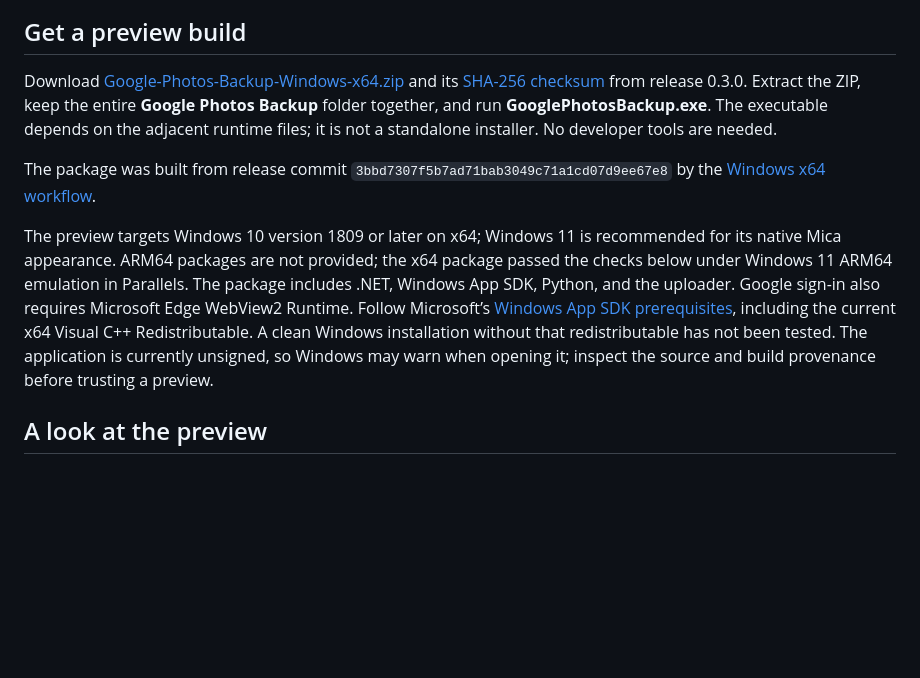
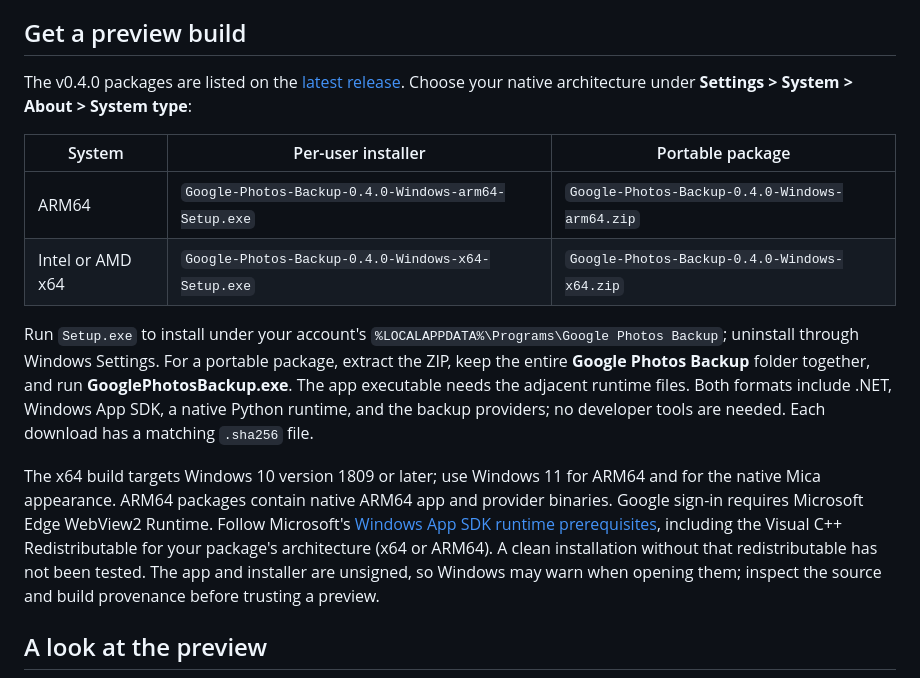
Before and after one commit to ayush5harma/google-photos-backup, a Markdown page: Windows/README.md, the part around one of its changes. GitHub-like rendering; blank space fills up the shorter version.

```diff
--- a/Windows/README.md
+++ b/Windows/README.md
@@ -6,11 +6,16 @@ This is a development preview, not a stable Windows release. See implementation
 
 ## Get a preview build
 
-Download [Google-Photos-Backup-Windows-x64.zip](https://github.com/ayush5harma/google-photos-backup/releases/download/v0.3.0/Google-Photos-Backup-Windows-x64.zip) and its [SHA-256 checksum](https://github.com/ayush5harma/google-photos-backup/releases/download/v0.3.0/Google-Photos-Backup-Windows-x64.zip.sha256) from release 0.3.0. Extract the ZIP, keep the entire **Google Photos Backup** folder together, and run **GooglePhotosBackup.exe**. The executable depends on the adjacent runtime files; it is not a standalone installer. No developer tools are needed.
+The v0.4.0 packages are listed on the [latest release](https://github.com/ayush5harma/google-photos-backup/releases/latest). Choose your native architecture under **Settings > System > About > System type**:
 
-The package was built from release commit `3bbd7307f5b7ad71bab3049c71a1cd07d9ee67e8` by the [Windows x64 workflow](https://github.com/ayush5harma/google-photos-backup/actions/runs/38780698403).
+| System | Per-user installer | Portable package |
+| --- | --- | --- |
+| ARM64 | `Google-Photos-Backup-0.4.0-Windows-arm64-Setup.exe` | `Google-Photos-Backup-0.4.0-Windows-arm64.zip` |
+| Intel or AMD x64 | `Google-Photos-Backup-0.4.0-Windows-x64-Setup.exe` | `Google-Photos-Backup-0.4.0-Windows-x64.zip` |
 
-The preview targets Windows 10 version 1809 or later on x64; Windows 11 is recommended for its native Mica appearance. ARM64 packages are not provided; the x64 package passed the checks below under Windows 11 ARM64 emulation in Parallels. The package includes .NET, Windows App SDK, Python, and the uploader. Google sign-in also requires Microsoft Edge WebView2 Runtime. Follow Microsoft’s [Windows App SDK prerequisites](https://learn.microsoft.com/en-us/windows/apps/windows-app-sdk/deployment-architecture), including the current x64 Visual C++ Redistributable. A clean Windows installation without that redistributable has not been tested. The application is currently unsigned, so Windows may warn when opening it; inspect the source and build provenance before trusting a preview.
+Run `Setup.exe` to install under your account's `%LOCALAPPDATA%\Programs\Google Photos Backup`; uninstall through Windows Settings. For a portable package, extract the ZIP, keep the entire **Google Photos Backup** folder together, and run **GooglePhotosBackup.exe**. The app executable needs the adjacent runtime files. Both formats include .NET, Windows App SDK, a native Python runtime, and the backup providers; no developer tools are needed. Each download has a matching `.sha256` file.
+
+The x64 build targets Windows 10 version 1809 or later; use Windows 11 for ARM64 and for the native Mica appearance. ARM64 packages contain native ARM64 app and provider binaries. Google sign-in requires Microsoft Edge WebView2 Runtime. Follow Microsoft's [Windows App SDK runtime prerequisites](https://learn.microsoft.com/en-us/windows/apps/windows-app-sdk/deployment-architecture), including the Visual C++ Redistributable for your package's architecture (x64 or ARM64). A clean installation without that redistributable has not been tested. The app and installer are unsigned, so Windows may warn when opening them; inspect the source and build provenance before trusting a preview.
 
 ## A look at the preview
 
```
Also changed, not shown: other parts of Windows/README.md (+8 -4 lines), README.md (+13 -6 lines), docs/REFERENCE.md (+15 -6 lines).
